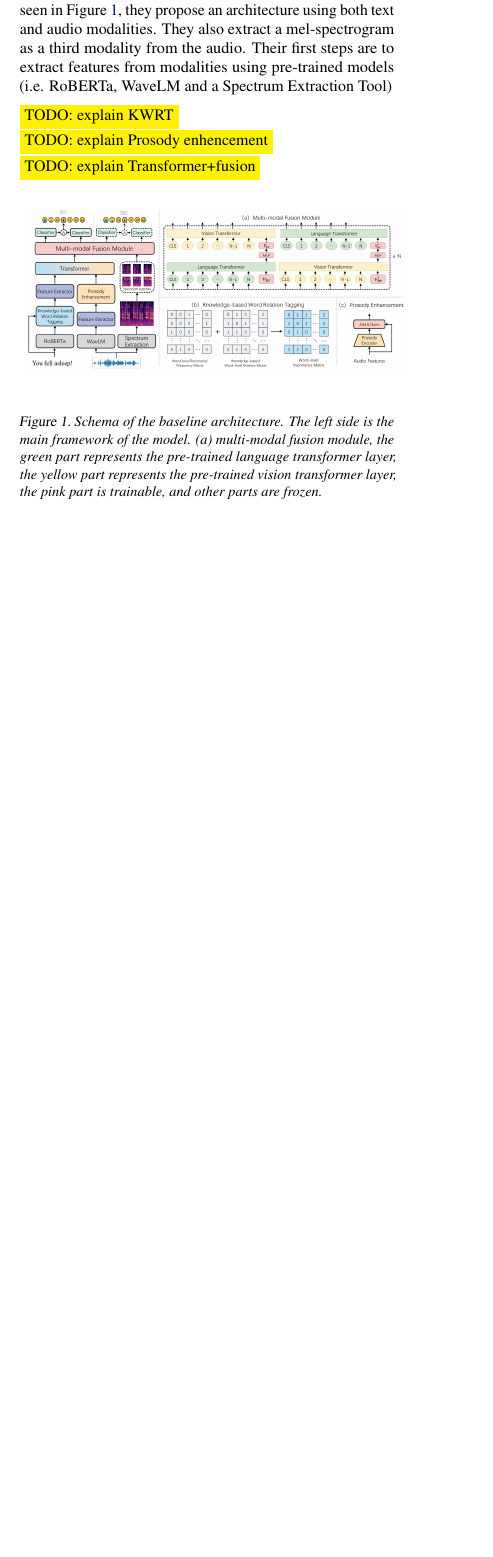
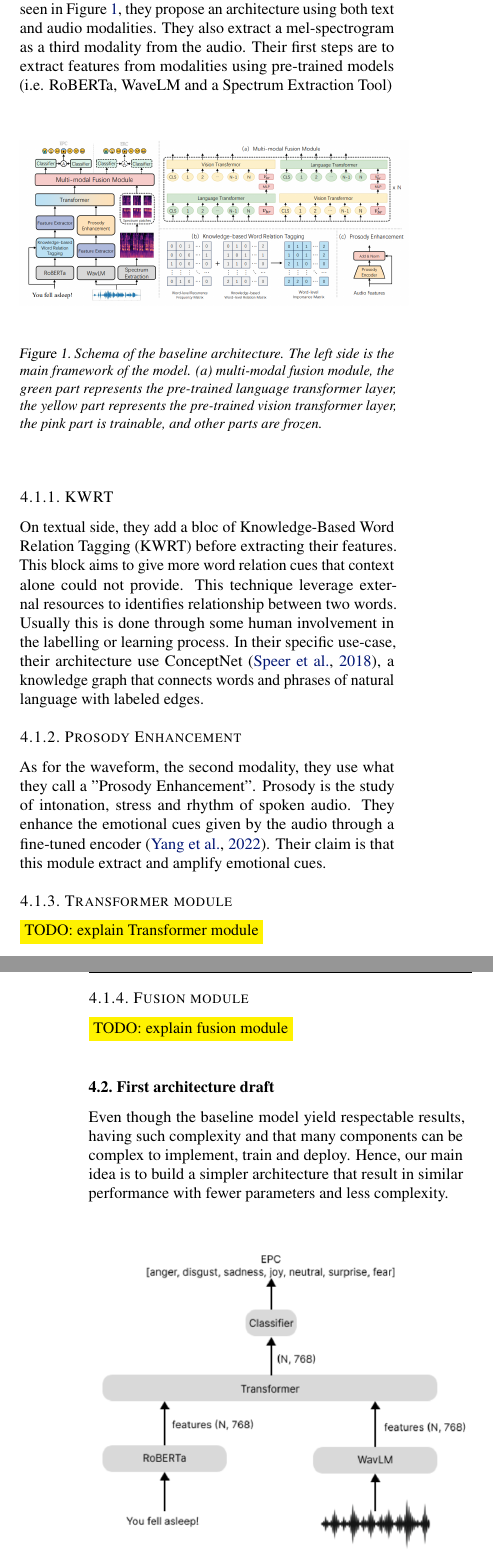
Before and after one commit to TomaAllary/IFT-6759-Advanced-ML-Project, a LaTeX problem sheet (final-report-icml-style/example_paper.tex): part of one column of page 2 of 3 before the commit and two parts of the columns of pages 2 and 3 of 4 after it, the two joined at a grey line, cut so that both start at the same text, the shorter picture padded with empty space. Compiled offline with pdfLaTeX.

Commit message:
Added baseline and draft architecture text
Baseline:
KWRT done
Prosody done
TODO transformer
TODO fusion

First Draft architecture explained

```diff
--- a/final-report-icml-style/example_paper.tex
+++ b/final-report-icml-style/example_paper.tex
@@ -26,7 +26,7 @@
 
 % The \icmltitle you define below is probably too long as a header.
 % Therefore, a short form for the running title is supplied here:
-\icmltitlerunning{Submission and Formatting Instructions for ICML 2018}
+\icmltitlerunning{IFT6759 - Advanced ML Projects - Final Report}
 
 \begin{document}
 
@@ -126,10 +124,6 @@ happiness, surprise, sadness, anger, disgust, and fear.
 Our baseline architecture is from study \cite{ERCFusionModel}.
 As seen in Figure \ref{fig:BaselineArchitecture}, they propose an architecture using both text and audio modalities. They also extract a mel-spectrogram as a third modality from the audio. Their first steps are to extract features from modalities using pre-trained models (i.e. RoBERTa, WaveLM and a Spectrum Extraction Tool)
 
-\colorbox{yellow}{TODO: explain KWRT}\\
-\colorbox{yellow}{TODO: explain Prosody enhencement}\\
-\colorbox{yellow}{TODO: explain Transformer+fusion}\\
-
 \begin{figure}[htbp]
   \centering
   \includegraphics[width=0.5\textwidth]{Images/EPCFusion_BaselineArchitecture.png}
@@ -138,3 +132,25 @@ language transformer layer, the yellow part represents the pre-trained vision tr
 parts are frozen.}}
   \label{fig:BaselineArchitecture}
 \end{figure}
+
+\subsubsection{KWRT}
+On textual side, they add a bloc of Knowledge-Based Word Relation Tagging (KWRT) before extracting their features. This block aims to give more word relation cues that context alone could not provide. This technique leverage external resources to identifies relationship between two words. Usually this is done through some human involvement in the labelling or learning process. In their specific use-case, their architecture use ConceptNet \cite{speer2018conceptnet}, a knowledge graph that connects words and phrases of natural language with labeled edges.
+
+\subsubsection{Prosody Enhancement}
+As for the waveform, the second modality, they use what they call a "Prosody Enhancement". Prosody is the study of intonation, stress and rhythm of spoken audio. They enhance the emotional cues given by the audio through a fine-tuned encoder \cite{yang2022speech}. Their claim is that this module extract and amplify emotional cues.
+
+\subsubsection{Transformer module}
+\colorbox{yellow}{TODO: explain Transformer module}\\
+
+\subsubsection{Fusion module}
+\colorbox{yellow}{TODO: explain fusion module}\\
+
+
+
+\subsection{First architecture draft}
+Even though the baseline model yield respectable results, having such complexity and that many components can be complex to implement, train and deploy. Hence, our main idea is to build a simpler architecture that result in similar performance with fewer parameters and less complexity.
+
+\begin{figure}[htbp]
+  \centering
+  \includegraphics[width=0.5\textwidth]{Images/architecture_draft.png}
+  \caption{\textit{First draft of our proposed simplified architecture illustrating the core modules used where $N$ is the length of extracted features sequence.}}
```
Also changed, not shown: final-report-icml-style/example_paper.bib (+16 -0 lines), final-report-icml-style/Images/architecture_draft.png (added), final-report-icml-style/example_paper.tex (12 more changed lines).
